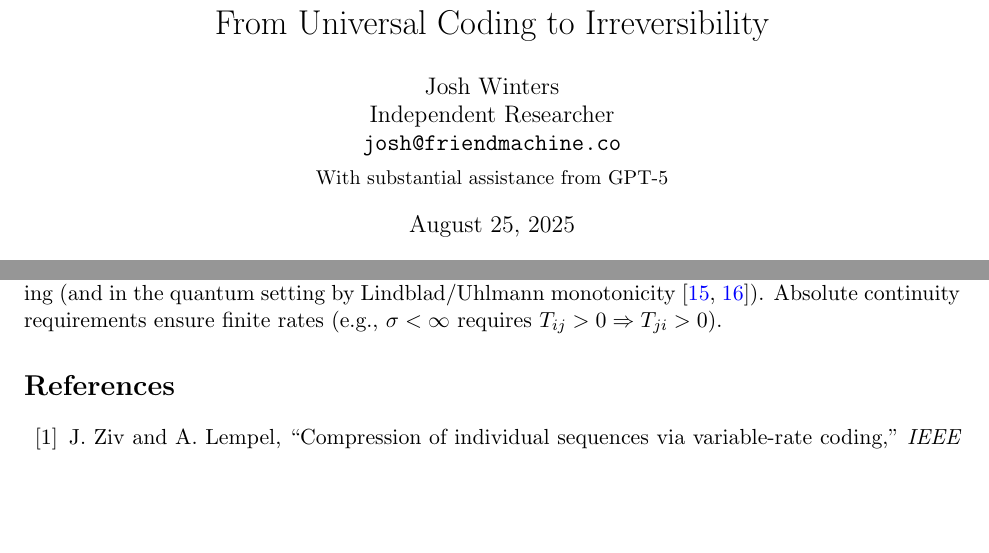
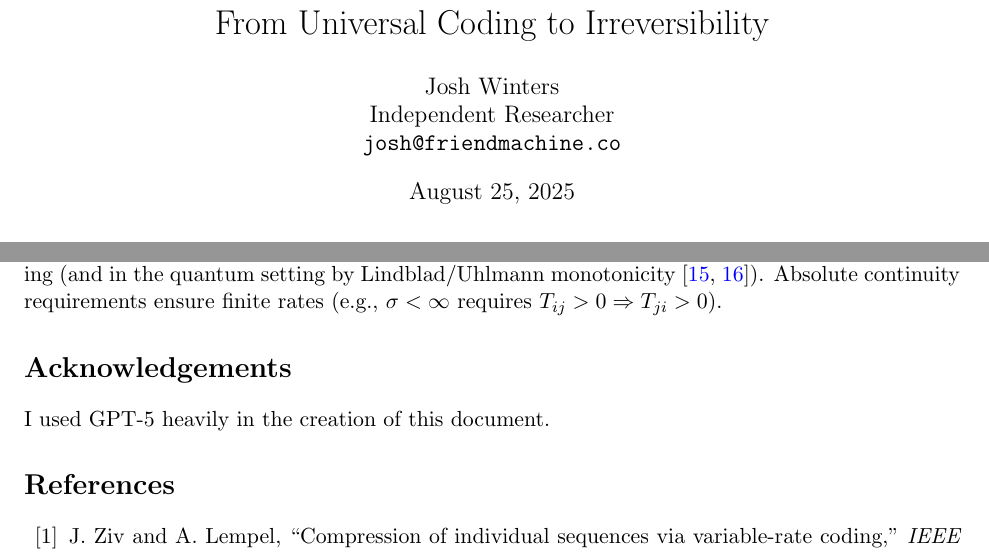
Before and after one commit to jbwinters/Evidence-Holonomy, a LaTeX paper (uec_theory.tex): two parts of pages 1 and 5 of 6, joined at a grey line, cut so that both start at the same text, the shorter picture padded with empty space. Compiled offline with pdfLaTeX.

Commit message:
Move GPT-5 credit to an Acknowledgements section; keep author as Josh Winters (Independent) with email

```diff
--- a/uec_theory.tex
+++ b/uec_theory.tex
@@ -37,7 +37,7 @@
 
 \title{Evidence Holonomy and Entropy Production:\\
 From Universal Coding to Irreversibility}
-\author{Josh Winters\\Independent Researcher\\\texttt{josh@friendmachine.co}\\[0.25em]\small With substantial assistance from GPT-5}
+\author{Josh Winters\\Independent Researcher\\\texttt{josh@friendmachine.co}}
 \date{\today}
 
 \begin{document}
@@ -220,6 +220,9 @@ We distinguished two operational regimes. If one evaluates evidence \emph{in the
 
 \paragraph{Technical extensions.} The finite-alphabet assumption can be relaxed via quantization and standard approximation. The Markov time-reversal equality extends to hidden Markov models at the level of path measures; holonomy on observed records gives a certified lower bound by data processing (and in the quantum setting by Lindblad/Uhlmann monotonicity \cite{lindblad1975,uhlmann1977}). Absolute continuity requirements ensure finite rates (e.g., $\sigma<\infty$ requires $T_{ij}>0 \Rightarrow T_{ji}>0$).
 
+\section*{Acknowledgements}
+I used GPT-5 heavily in the creation of this document.
+
 \begin{thebibliography}{20}
 
 \bibitem{ziv1978}
```
